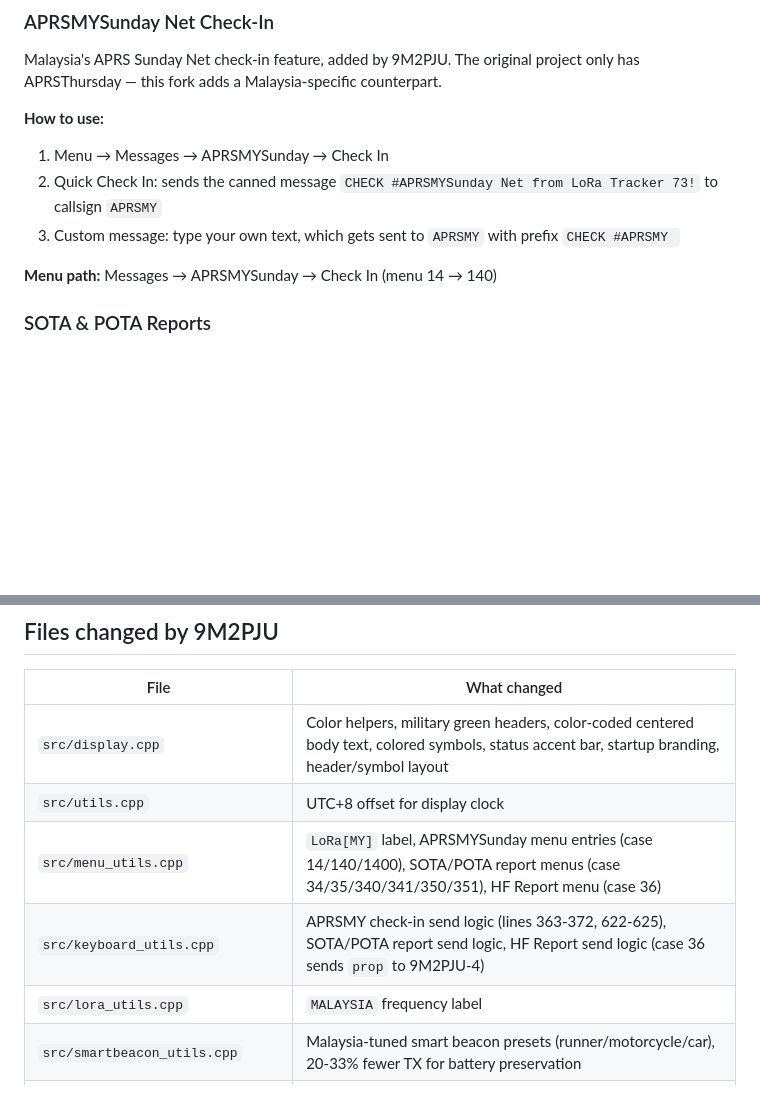
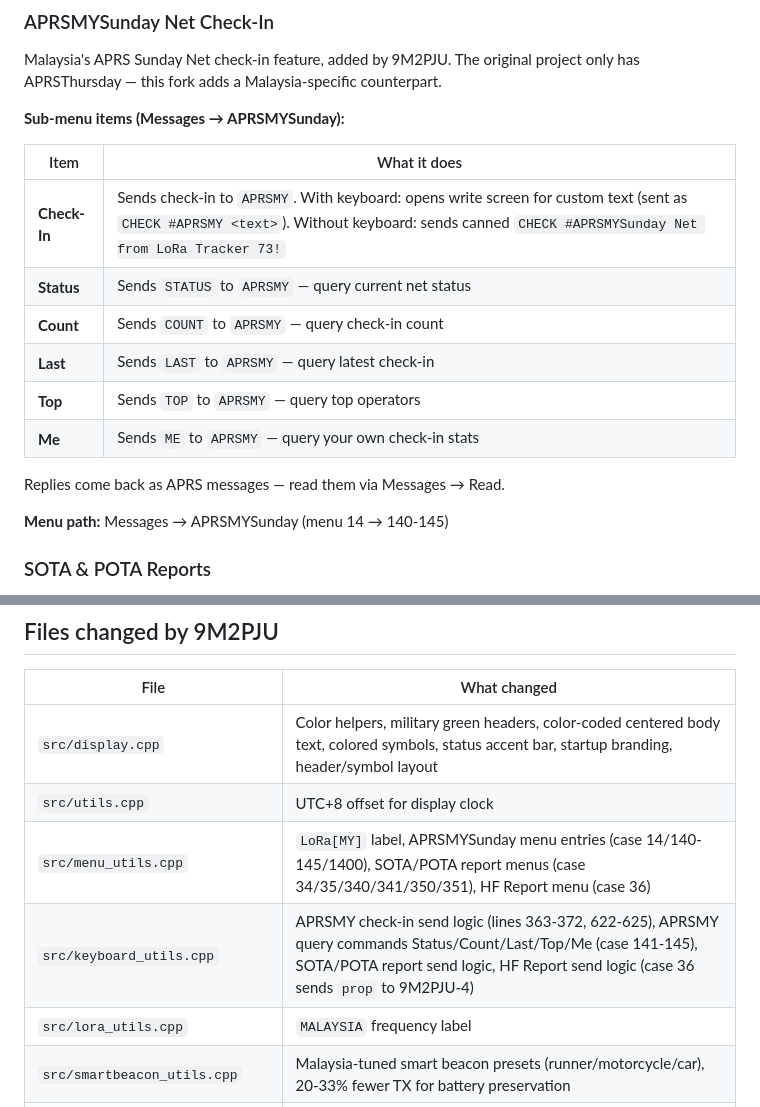
Before and after one commit to 9M2PJU/LoRa_APRS_Tracker, a Markdown page: README.md, 2 parts joined by grey strips. Drawn GitHub-style; blank space fills up the shorter version.

Commit message:
Update README APRSMYSunday section with new query sub-menu items
Document the 6-item sub-menu: Check-In, Status, Count, Last, Top, Me.

```diff
--- a/README.md
+++ b/README.md
@@ -75,12 +75,20 @@ Flash directly from your browser — no software needed:
 
 Malaysia's APRS Sunday Net check-in feature, added by 9M2PJU. The original project only has APRSThursday — this fork adds a Malaysia-specific counterpart.
 
-**How to use:**
-1. Menu → Messages → APRSMYSunday → Check In
-2. Quick Check In: sends the canned message `CHECK #APRSMYSunday Net from LoRa Tracker 73!` to callsign `APRSMY`
-3. Custom message: type your own text, which gets sent to `APRSMY` with prefix `CHECK #APRSMY `
+**Sub-menu items (Messages → APRSMYSunday):**
 
-**Menu path:** Messages → APRSMYSunday → Check In (menu 14 → 140)
+| Item | What it does |
+|---|---|
+| **Check-In** | Sends check-in to `APRSMY`. With keyboard: opens write screen for custom text (sent as `CHECK #APRSMY <text>`). Without keyboard: sends canned `CHECK #APRSMYSunday Net from LoRa Tracker 73!` |
+| **Status** | Sends `STATUS` to `APRSMY` — query current net status |
+| **Count** | Sends `COUNT` to `APRSMY` — query check-in count |
+| **Last** | Sends `LAST` to `APRSMY` — query latest check-in |
+| **Top** | Sends `TOP` to `APRSMY` — query top operators |
+| **Me** | Sends `ME` to `APRSMY` — query your own check-in stats |
+
+Replies come back as APRS messages — read them via Messages → Read.
+
+**Menu path:** Messages → APRSMYSunday (menu 14 → 140-145)
 
 ### SOTA & POTA Reports
 
@@ -210,8 +218,8 @@ The web admin UI (accessible via WiFi AP at `192.168.4.1`) has been redesigned f
 |---|---|
 | `src/display.cpp` | Color helpers, military green headers, color-coded centered body text, colored symbols, status accent bar, startup branding, header/symbol layout |
 | `src/utils.cpp` | UTC+8 offset for display clock |
-| `src/menu_utils.cpp` | `LoRa[MY]` label, APRSMYSunday menu entries (case 14/140/1400), SOTA/POTA report menus (case 34/35/340/341/350/351), HF Report menu (case 36) |
-| `src/keyboard_utils.cpp` | APRSMY check-in send logic (lines 363-372, 622-625), SOTA/POTA report send logic, HF Report send logic (case 36 sends `prop` to 9M2PJU-4) |
+| `src/menu_utils.cpp` | `LoRa[MY]` label, APRSMYSunday menu entries (case 14/140-145/1400), SOTA/POTA report menus (case 34/35/340/341/350/351), HF Report menu (case 36) |
+| `src/keyboard_utils.cpp` | APRSMY check-in send logic (lines 363-372, 622-625), APRSMY query commands Status/Count/Last/Top/Me (case 141-145), SOTA/POTA report send logic, HF Report send logic (case 36 sends `prop` to 9M2PJU-4) |
 | `src/lora_utils.cpp` | `MALAYSIA` frequency label |
 | `src/smartbeacon_utils.cpp` | Malaysia-tuned smart beacon presets (runner/motorcycle/car), 20-33% fewer TX for battery preservation |
 | `data/tracker_conf.json` | Callsign, frequency, symbols, GPS Eco Mode off |
```
